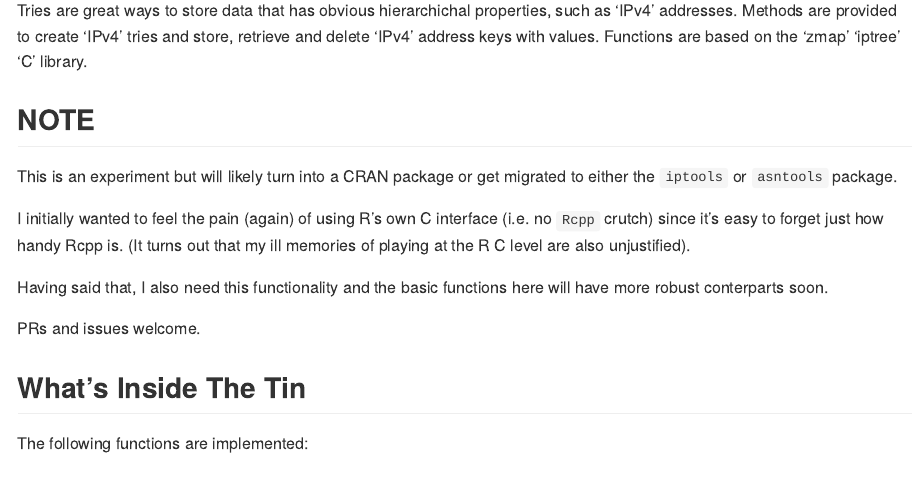
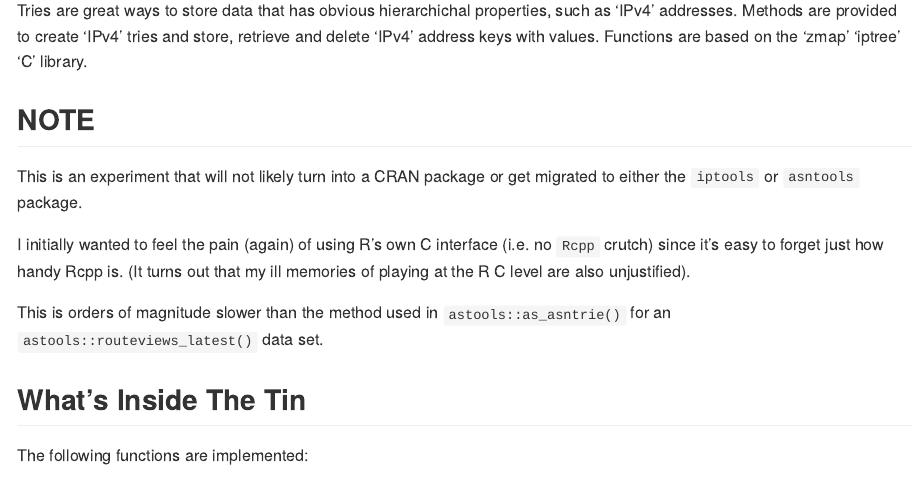
Before and after one commit to hrbrmstr/iptrie, an R Markdown document (README.Rmd): the page in a window 1100 px wide, from 220 px down. The pictures show the output file README.md that the author committed with the source, drawn offline in the style of GitHub; badge pictures from the web are left out.

Commit message:
prbly last bit of work on this

```diff
--- a/README.Rmd
+++ b/README.Rmd
@@ -25,17 +25,15 @@ Functions are based on the 'zmap' 'iptree' 'C' library.
 
 ## NOTE
 
-This is an experiment but will likely turn into a CRAN package or get migrated
+This is an experiment that will not likely turn into a CRAN package or get migrated
 to either the `iptools` or `asntools` package.
 
 I initially wanted to  feel the pain (again) of using R's own C interface
 (i.e. no `Rcpp` crutch) since it's easy to forget just how handy Rcpp is.
 (It turns out that my ill memories of playing at the R C level are also unjustified).
 
-Having said that, I also need this functionality and the basic functions here
-will have more robust conterparts soon.
-
-PRs and issues welcome.
+This is orders of magnitude slower than the method used in `astools::as_asntrie()`
+for an `astools::routeviews_latest()` data set.
 
 ## What's Inside The Tin
 
```
Also changed, not shown: README.md.
